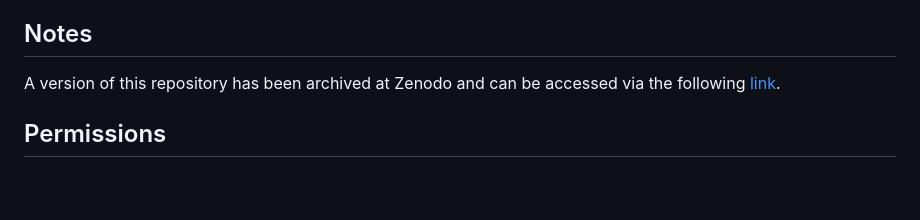
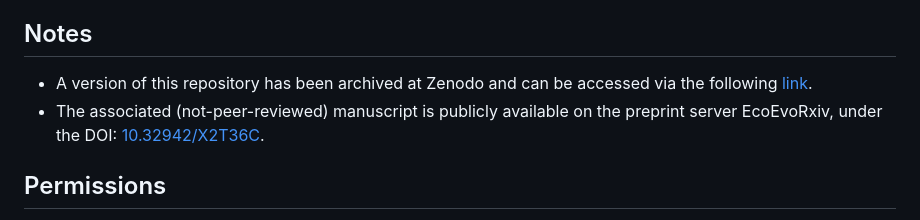
Before and after one commit to rscherrer/reschoice, a Markdown page: README.md, the part around the change. Drawn GitHub-style; blank space fills up the shorter version.

```diff
--- a/README.md
+++ b/README.md
@@ -78,7 +78,8 @@ This code is written in C++20. It was developed on Ubuntu Linux 24.04 LTS, makin
 
 ## Notes
 
-A version of this repository has been archived at Zenodo and can be accessed via the following [link](https://doi.org/10.5281/zenodo.18497296).
+* A version of this repository has been archived at Zenodo and can be accessed via the following [link](https://doi.org/10.5281/zenodo.18497296).
+* The associated (not-peer-reviewed) manuscript is publicly available on the preprint server EcoEvoRxiv, under the DOI: [10.32942/X2T36C](https://doi.org/10.32942/X2T36C).
 
 ## Permissions
 
```
